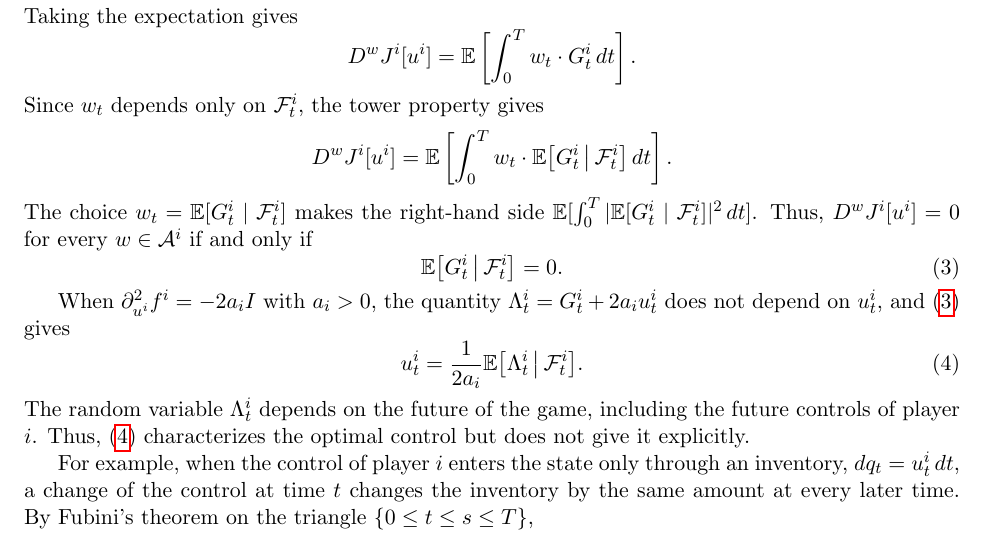
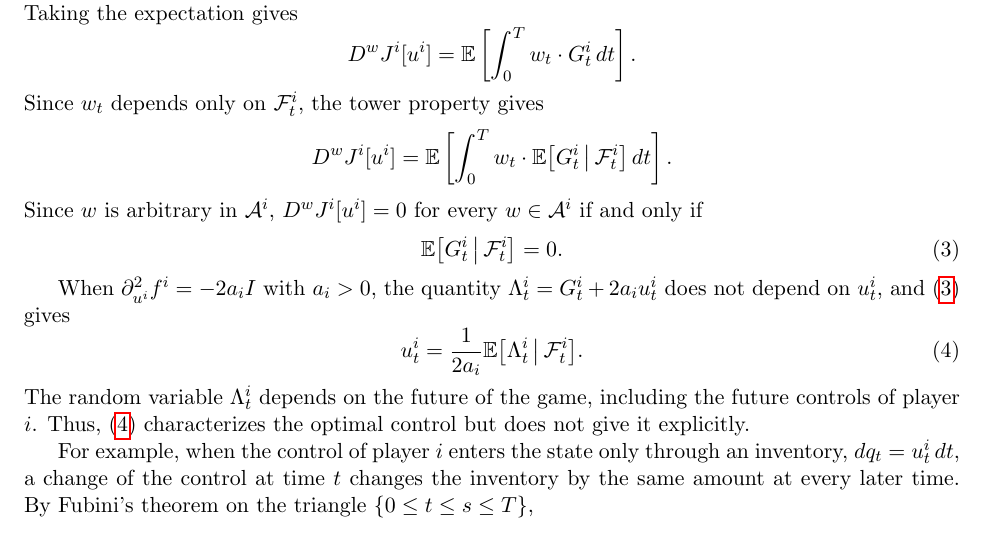
Before and after one commit to bilalhusain126/partial-info-games, a LaTeX document (notes/method.tex): part of page 2 of 4, cut so that both start at the same text. Compiled offline with pdfLaTeX.

Commit message:
Method note: last step of the first order condition stated as in the execution notes

```diff
--- a/notes/method.tex
+++ b/notes/method.tex
@@ -73,7 +73,7 @@ Since $w_t$ depends only on $\F^i_t$, the tower property gives
 \begin{equation*}
   D^w J^i[u^i] = \E\left[ \int_0^T w_t \cdot \E\big[ G^i_t \,\big|\, \F^i_t \big] \, dt \right] .
 \end{equation*}
-The choice $w_t = \E[G^i_t \mid \F^i_t]$ makes the right-hand side $\E[ \int_0^T | \E[G^i_t \mid \F^i_t] |^2 \, dt ]$. Thus, $D^w J^i[u^i] = 0$ for every $w \in \mathcal{A}^i$ if and only if
+Since $w$ is arbitrary in $\mathcal{A}^i$, $D^w J^i[u^i] = 0$ for every $w \in \mathcal{A}^i$ if and only if
 \begin{equation}
   \label{eq:foc}
   \E\big[ G^i_t \,\big|\, \F^i_t \big] = 0 .
```
